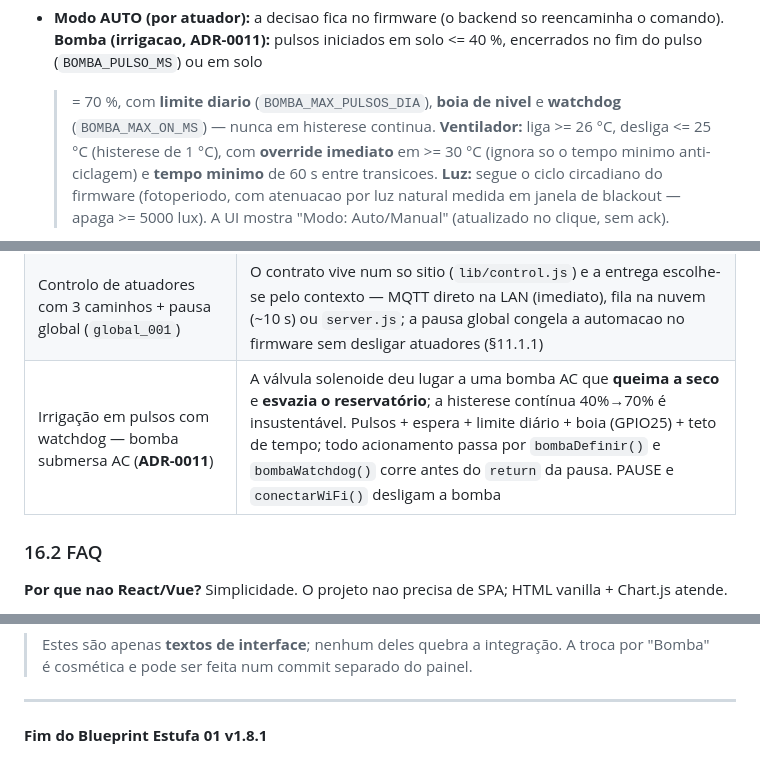
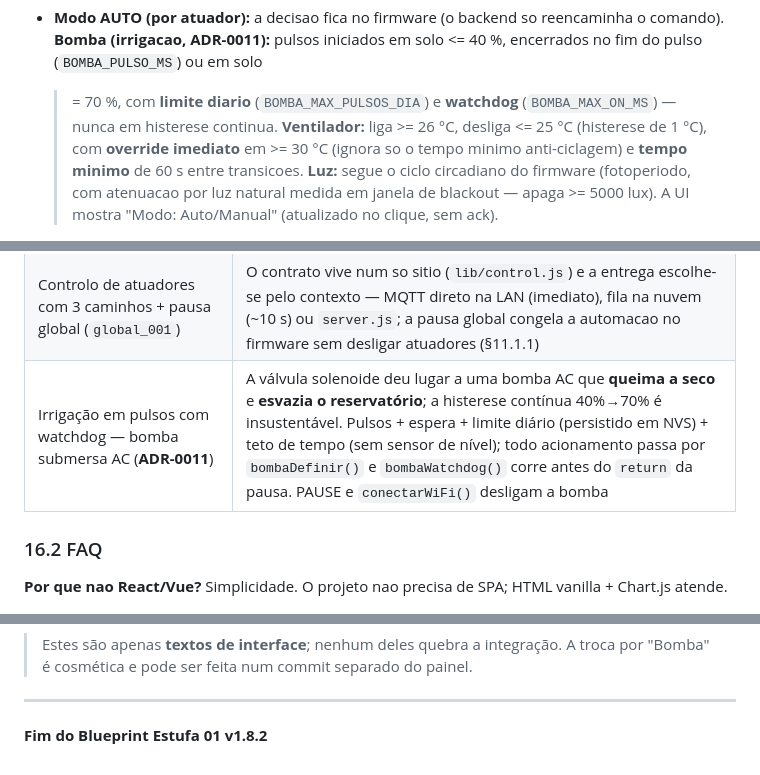
Before and after one commit to blecaute373/Estufa-Dashboard-TCC-public, a Markdown page: BLUEPRINT.md, 3 parts joined by grey strips. GitHub-like rendering.

```diff
--- a/BLUEPRINT.md
+++ b/BLUEPRINT.md
@@ -1678,8 +1707,8 @@ contrato:
 - **Modo AUTO (por atuador):** a decisao fica no firmware (o backend so
   reencaminha o comando). **Bomba (irrigacao, ADR-0011):** pulsos iniciados em
   solo <= 40 %, encerrados no fim do pulso (`BOMBA_PULSO_MS`) ou em solo
-  >= 70 %, com **limite diario** (`BOMBA_MAX_PULSOS_DIA`), **boia de nivel** e
-  **watchdog** (`BOMBA_MAX_ON_MS`) — nunca em histerese continua. **Ventilador:**
+  >= 70 %, com **limite diario** (`BOMBA_MAX_PULSOS_DIA`) e **watchdog**
+  (`BOMBA_MAX_ON_MS`) — nunca em histerese continua. **Ventilador:**
   liga >= 26 °C, desliga <= 25 °C (histerese de 1 °C), com **override imediato**
   em >= 30 °C (ignora so o tempo minimo anti-ciclagem) e **tempo minimo** de
   60 s entre transicoes. **Luz:** segue o ciclo circadiano do firmware
@@ -1937,7 +1966,7 @@ Baseado no Express.js Security Best Practices:
 | JS partilhado sem bundler (`sensor.js`) | Reutiliza fetch/render entre dashboard e admin sem introduzir build step (mantem HTML/CSS/JS vanilla) |
 | Uma unica montagem Express dev/prod + cache de leitura TTL (**ADR-0009**) | O `lib/app.js` e o dono do `express()`; `server.js` e `api/index.js` fornecem so as suas extensoes — elimina o drift entre as duas entradas (404 HTML no local, limiter sem trust proxy, errorHandler divergente); o cache de leitura TTL 8 s + coalescencia + LRU-32 (`lib/cache.js`) evita repetir os 2 pedidos HTTPS ao ThingSpeak a cada carga de painel |
 | Controlo de atuadores com 3 caminhos + pausa global (`global_001`) | O contrato vive num so sitio (`lib/control.js`) e a entrega escolhe-se pelo contexto — MQTT direto na LAN (imediato), fila na nuvem (~10 s) ou `server.js`; a pausa global congela a automacao no firmware sem desligar atuadores (§11.1.1) |
-| Irrigação em pulsos com watchdog — bomba submersa AC (**ADR-0011**) | A válvula solenoide deu lugar a uma bomba AC que **queima a seco** e **esvazia o reservatório**; a histerese contínua 40%→70% é insustentável. Pulsos + espera + limite diário + boia (GPIO25) + teto de tempo; todo acionamento passa por `bombaDefinir()` e `bombaWatchdog()` corre antes do `return` da pausa. PAUSE e `conectarWiFi()` desligam a bomba |
+| Irrigação em pulsos com watchdog — bomba submersa AC (**ADR-0011**) | A válvula solenoide deu lugar a uma bomba AC que **queima a seco** e **esvazia o reservatório**; a histerese contínua 40%→70% é insustentável. Pulsos + espera + limite diário (persistido em NVS) + teto de tempo (sem sensor de nível); todo acionamento passa por `bombaDefinir()` e `bombaWatchdog()` corre antes do `return` da pausa. PAUSE e `conectarWiFi()` desligam a bomba |
 
 ### 16.2 FAQ
 
@@ -2260,4 +2300,4 @@ nomes da fila já estão corretos). Locais a ajustar **quando/quiser**, sem urg
 
 ---
 
-**Fim do Blueprint Estufa 01 v1.8.1**
+**Fim do Blueprint Estufa 01 v1.8.2**
```
Also changed, not shown: other parts of BLUEPRINT.md (+68 -28 lines), docs/ADR-0011-irrigacao-pulsos-watchdog.md (+39 -2 lines).
